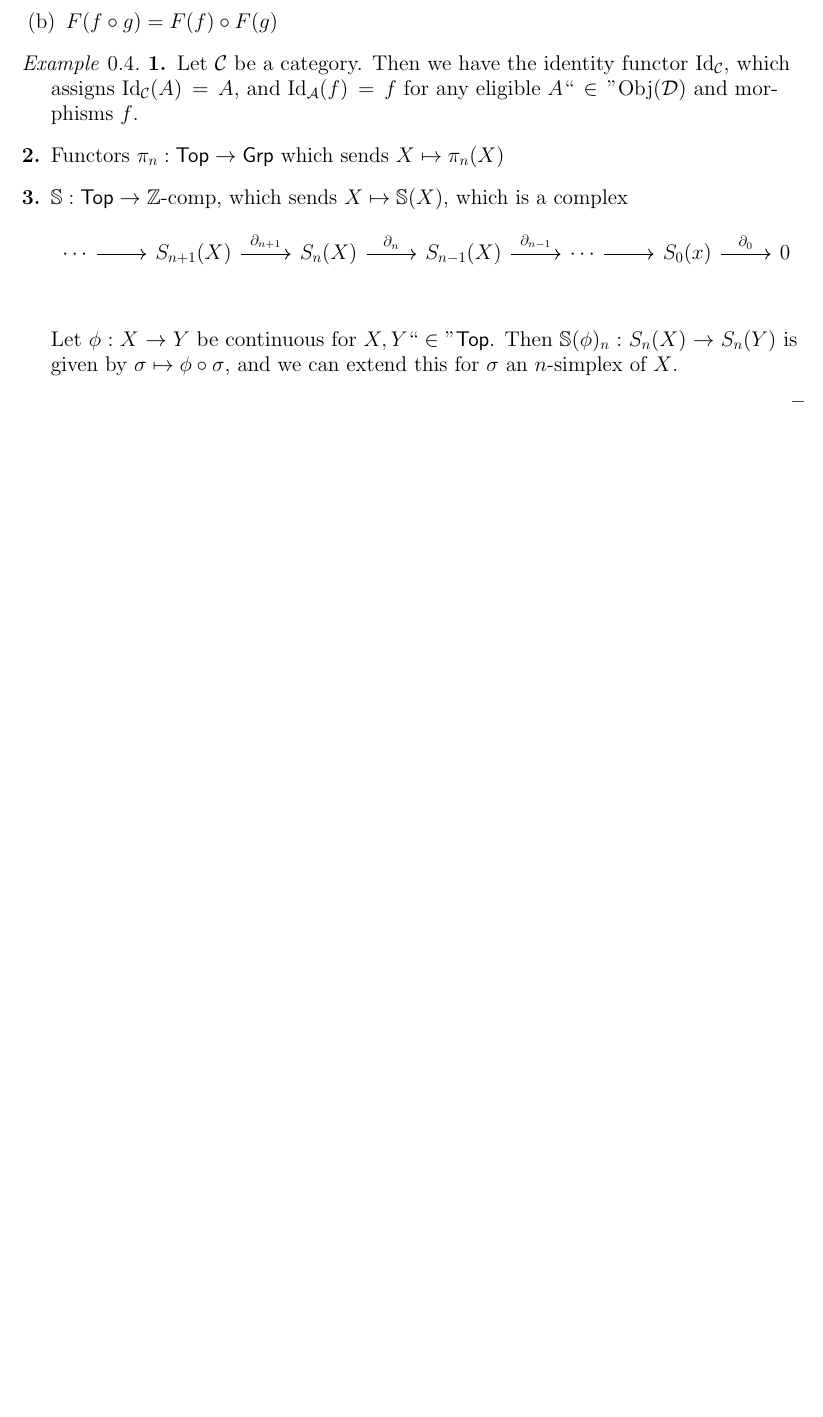
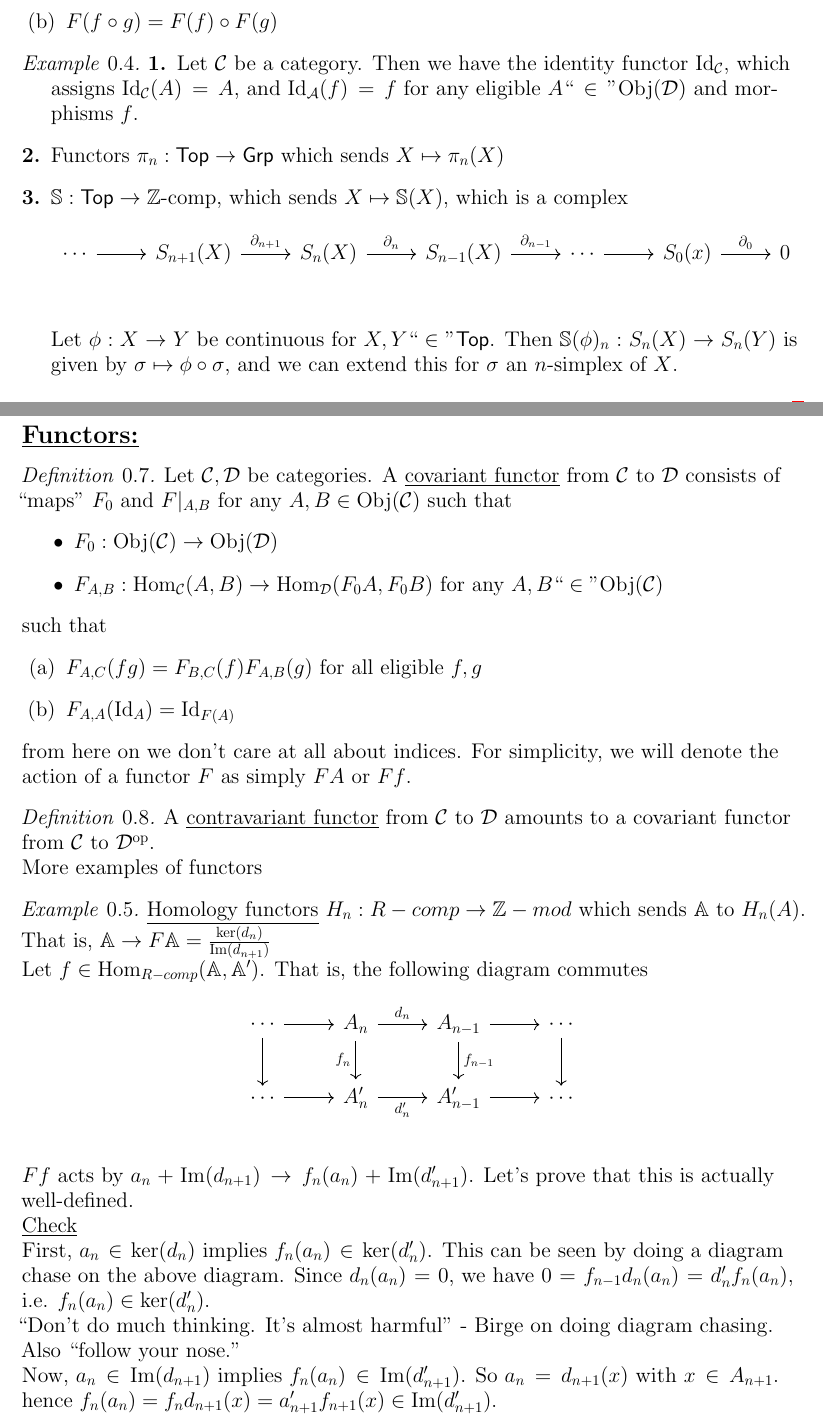
Before and after one commit to PathologyEnjoyer/Winter-2023-Notes, a LaTeX document (Math 236A/236A notes.tex): part of page 6 of 6 before the commit and two parts of pages 6 and 7 of 9 after it, the two joined at a grey line, cut so that both start at the same text, the shorter picture padded with empty space. The pictures show the PDF file Math 236A/236A notes.pdf that the author committed with the source.

Commit message:
Add files via upload

```diff
--- a/Math 236A/236A notes.tex
+++ b/Math 236A/236A notes.tex
@@ -296,3 +298,69 @@ Let $\phi:X\to Y$ be continuous for $X, Y \fin \Top$. Then $\mathbb{S}(\phi)_n:S
 
 \end{enumerate}
 
+\section*{Lecture 4, 1/18/23}
+
+\subsection*{\underline{Functors:}}
+\defn
+Let $\mc{C}, \mc{D}$ be categories. A \underline{covariant functor} from $\mc{C}$ to $\mc{D}$ consists of ``maps" $F_0$ and $F|_{A, B}$ for any $A, B \in \Obj(\mc{C})$ such that
+\begin{itemize}
+\item $F_0:\Obj(\mc{C})\to\Obj(\mc{D})$
+\item $F_{A, B}:\Hom_{\mc{C}}(A, B)\to \Hom_{\mc{D}}(F_0A,F_0B)$ for any $A, B \fin \Obj(\mc{C})$
+\end{itemize}
+such that
+\begin{enumerate}[label=(\alph*)]
+\item $F_{A, C}(fg) = F_{B, C}(f)F_{A, B}(g)$ for all eligible $f, g$
+\item $F_{A, A}(\Id_A) = \Id_{F(A)}$
+\end{enumerate}
+from here on we don't care at all about indices. For simplicity, we will denote the action of a functor $F$ as simply $FA$ or $Ff$.
+
+\defn
+
+A \underline{contravariant functor} from $\mc{C}$ to $\mc{D}$ amounts to a covariant functor from $\mc{C}$ to $\mc{D}^\op$.
+
+More examples of functors
+
+\exm
+
+\underline{Homology functors} $H_n:R-comp\to \Z-mod$ which sends $\A$ to $H_n(A)$. That is, $\A\to F\A = \frac{\ker(d_n)}{\Im(d_{n + 1})}$
+
+Let $f \in \Hom_{R-comp}(\A,\A')$. That is, the following diagram commutes
+
+\[
+\begin{tikzcd}
+\cdots \ar[r] \ar[d] & A_{n} \ar[d, "f_n"'] \ar[r, "d_{n}"] & A_{n - 1} \ar[r] \ar[d, "f_{n - 1}"] & \ar[d]\cdots  \\
+\cdots \ar[r] & A'_n \ar[r, "d'_n"'] & A'_{n - 1} \ar[r] & \cdots \\
+\end{tikzcd}
+\]
+$Ff$ acts by $a_n + \Im(d_{n + 1})\to f_n(a_n) + \Im(d_{n + 1}')$. Let's prove that this is actually well-defined.
+
+\underline{Check}
+
+First, $a_n \in \ker(d_n)$ implies $f_n(a_n) \in \ker(d_n')$. This can be seen by doing a diagram chase on the above diagram. Since $d_n(a_n) = 0$, we have $0 = f_{n - 1}d_n(a_n) = d_n'f_n(a_n)$, i.e. $f_n(a_n)\in\ker(d_n')$.
+
+
+``Don't do much thinking. It's almost harmful" - Birge on doing diagram chasing. Also ``follow your nose."
+
+Now, $a_n\in\Im(d_{n + 1})$ implies $f_n(a_n)\in\Im(d_{n + 1}')$. So $a_n = d_{n + 1}(x)$ with $x \in A_{n + 1}$. hence $f_n(a_n) = f_nd_{n + 1}(x) = a_{n + 1}'f_{n + 1}(x) \in \Im(d_{n + 1}')$.
+
+\exm
+
+Let $\mc{C}, \mc{D}$ be pre-additive categories (definition on the top of page 6). A functor $F$ ``from" $\mc{C}$ to $\mc{D}$ is called \underline{additive} if, for all $A, B \fin \Obj(\mc{C})$, the map $F:\Hom_{\mc{C}}(A, B) \to \Hom_{\mc{D}}(F(A), F(B))$ is a homomorphism of abelian groups.
+
+\rem Note that $H_n:R-comp\to\Z-mod$ is an additive functor. The $\pi_n$ functor is \underline{not} additive, as $\Top$ is not preadditive.
+
+\exm
+
+\underline{Forgetful functors} e.g. $F:R-mod\to\Z-mod$ which sends $M\mapsto M$, where the $M$ on the left hand side is an $R$-module, and $M$ on the right is just an abelian group, which is a $\Z$-module. Or $F:R-mod\to\Set$ which sends an $R$-module $M$ to the set of its elements, ``forgetting" the module structure.
+
+Moreover, if $\mc{C},\mc{D}$ are pre-additive, and $F:\mc{C}\to\mc{D}$ is a forgetful functor of some sort, then $F$ is additive.
+
+\exm
+
+Let $F:R-mod\to S-mod$ be an additive functor. Then $F$ induces an additive functor $\tilde{F}:R-comp\to S-comp$, sending $\A$ to $F(\A)$.
+
+If $\A$ is a complex
+\[
+\begin{tikzcd}
+\cdots \ar[r]& A_{n + 1}\ar[r,"d_{n + 1}"] & A_n\ar[r, "d_n"] & A_{n - 1} \ar[r] & \cdots
+\end{tikzcd}
@@ -298,0 +376 @@ Let $\phi:X\to Y$ be continuous for $X, Y \fin \Top$. Then $\mathbb{S}(\phi)_n:S
+\exm
@@ -298,0 +384 @@ Let $\phi:X\to Y$ be continuous for $X, Y \fin \Top$. Then $\mathbb{S}(\phi)_n:S
+\rem
@@ -299,3 +393,38 @@ Let $\phi:X\to Y$ be continuous for $X, Y \fin \Top$. Then $\mathbb{S}(\phi)_n:S
+\Hom_{\mc{C}}(-,-):\mc{C}\times\mc{C}\to\Set
+\]
+which sends a pair $(A, B)$ to $\Hom_{\mc{C}}(A, B)$, and on maps (note that this is covariant in the first factor and contravariant inh the second), they act as follows. Let $f:A\to A', g:B\to B'$ be morphisms in $\mc{C}$. Then
+\[
+\Hom(f, g):\Hom_{\mc{C}}(A', B)\to\Hom_{\mc{C}}(A, B')
+\]
+acts by $\phi\mapsto g \circ \phi \circ f$
+\end{enumerate}
+
+
+
+
+
+
+
+
+
+
+
+
+
+
+
+
+
+
+
+
+
+
+
+
+
+
+
 
 
 
```
Also changed, not shown: Math 236A/236A notes.pdf, Math 236A/236A notes.tex (28 more changed lines).
